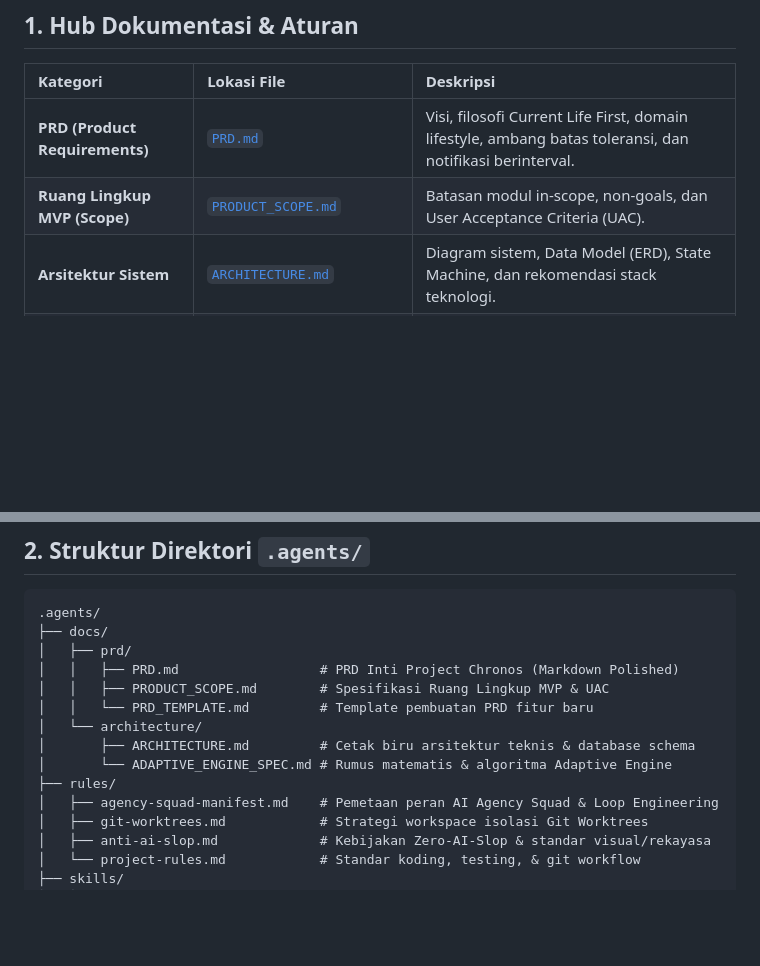
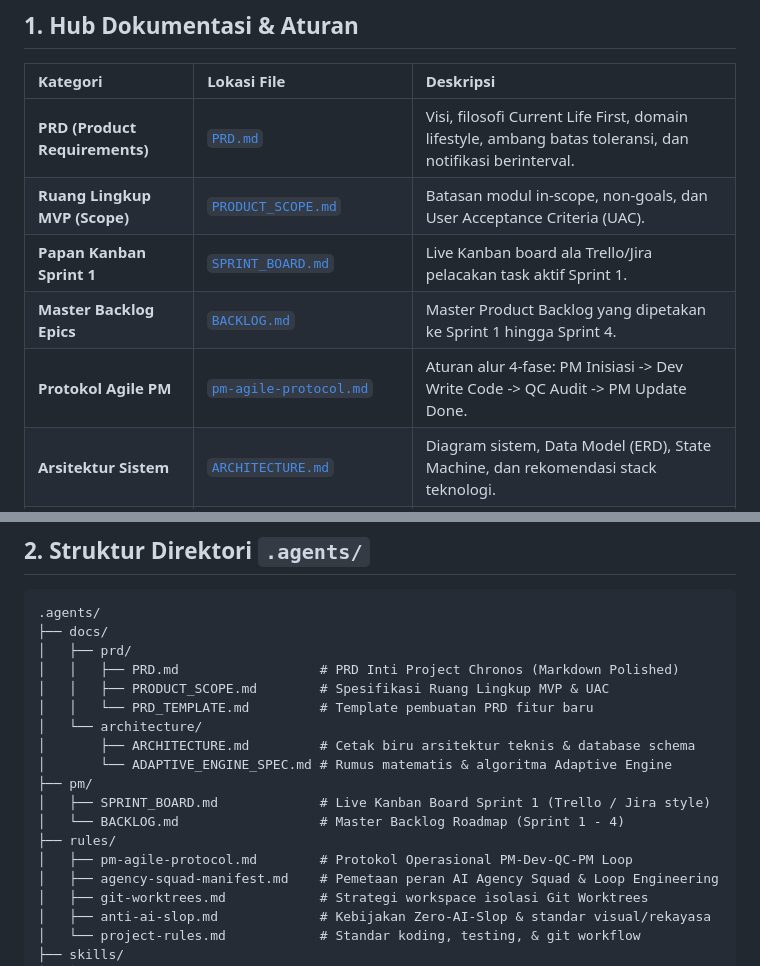
Before and after one commit to RahmatHadinata23758051/Project-Lifestyle-Adaptive-Transition, a Markdown page: .agents/README.md, 2 parts joined by grey strips. Rendered like a GitHub page; blank space fills up the shorter version.

Commit message:
docs: update knowledge hub index with agile PM system

```diff
--- a/.agents/README.md
+++ b/.agents/README.md
@@ -21,6 +21,9 @@ Pusat pengetahuan (knowledge base), spesifikasi produk, cetak biru arsitektur, p
 | :--- | :--- | :--- |
 | **PRD (Product Requirements)** | [`PRD.md`](file:///c:/Users/user/Nata/Project/Adaptive%20Lifestyle%20Transition%20System/.agents/docs/prd/PRD.md) | Visi, filosofi Current Life First, domain lifestyle, ambang batas toleransi, dan notifikasi berinterval. |
 | **Ruang Lingkup MVP (Scope)** | [`PRODUCT_SCOPE.md`](file:///c:/Users/user/Nata/Project/Adaptive%20Lifestyle%20Transition%20System/.agents/docs/prd/PRODUCT_SCOPE.md) | Batasan modul in-scope, non-goals, dan User Acceptance Criteria (UAC). |
+| **Papan Kanban Sprint 1** | [`SPRINT_BOARD.md`](file:///c:/Users/user/Nata/Project/Adaptive%20Lifestyle%20Transition%20System/.agents/pm/SPRINT_BOARD.md) | Live Kanban board ala Trello/Jira pelacakan task aktif Sprint 1. |
+| **Master Backlog Epics** | [`BACKLOG.md`](file:///c:/Users/user/Nata/Project/Adaptive%20Lifestyle%20Transition%20System/.agents/pm/BACKLOG.md) | Master Product Backlog yang dipetakan ke Sprint 1 hingga Sprint 4. |
+| **Protokol Agile PM** | [`pm-agile-protocol.md`](file:///c:/Users/user/Nata/Project/Adaptive%20Lifestyle%20Transition%20System/.agents/rules/pm-agile-protocol.md) | Aturan alur 4-fase: PM Inisiasi -> Dev Write Code -> QC Audit -> PM Update Done. |
 | **Arsitektur Sistem** | [`ARCHITECTURE.md`](file:///c:/Users/user/Nata/Project/Adaptive%20Lifestyle%20Transition%20System/.agents/docs/architecture/ARCHITECTURE.md) | Diagram sistem, Data Model (ERD), State Machine, dan rekomendasi stack teknologi. |
 | **Spesifikasi Adaptive Engine** | [`ADAPTIVE_ENGINE_SPEC.md`](file:///c:/Users/user/Nata/Project/Adaptive%20Lifestyle%20Transition%20System/.agents/docs/architecture/ADAPTIVE_ENGINE_SPEC.md) | Rumus matematis step sizing, algoritma deviasi harian, re-balancing budget, dan collision resolver. |
 | **AI Agency Squad Manifest** | [`agency-squad-manifest.md`](file:///c:/Users/user/Nata/Project/Adaptive%20Lifestyle%20Transition%20System/.agents/rules/agency-squad-manifest.md) | Pemetaan peran squad (PM, Arsitek, Backend, Flutter, UI, QA, Security) dan alur Loop Engineering. |
@@ -43,7 +46,11 @@ Pusat pengetahuan (knowledge base), spesifikasi produk, cetak biru arsitektur, p
 │   └── architecture/
 │       ├── ARCHITECTURE.md         # Cetak biru arsitektur teknis & database schema
 │       └── ADAPTIVE_ENGINE_SPEC.md # Rumus matematis & algoritma Adaptive Engine
+├── pm/
+│   ├── SPRINT_BOARD.md             # Live Kanban Board Sprint 1 (Trello / Jira style)
+│   └── BACKLOG.md                  # Master Backlog Roadmap (Sprint 1 - 4)
 ├── rules/
+│   ├── pm-agile-protocol.md        # Protokol Operasional PM-Dev-QC-PM Loop
 │   ├── agency-squad-manifest.md    # Pemetaan peran AI Agency Squad & Loop Engineering
 │   ├── git-worktrees.md            # Strategi workspace isolasi Git Worktrees
 │   ├── anti-ai-slop.md             # Kebijakan Zero-AI-Slop & standar visual/rekayasa
```
